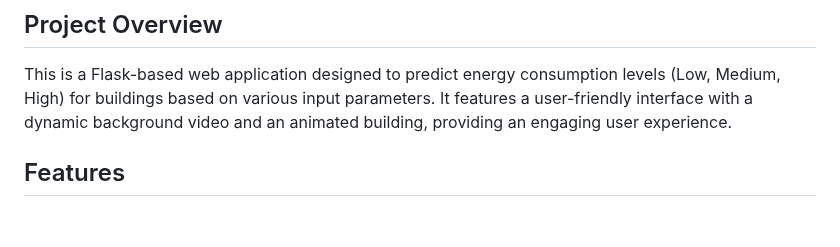
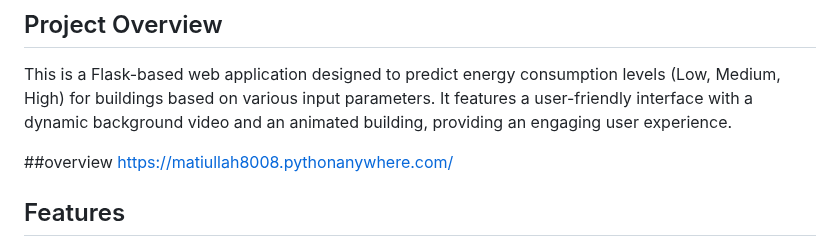
Before and after one commit to Matiullah8008/Energy-Consumption-Prediction-Application, a Markdown page: README.md, the part around the change. GitHub-like rendering; blank space fills up the shorter version.

```diff
--- a/README.md
+++ b/README.md
@@ -2,6 +2,9 @@
 
 ## Project Overview
 This is a Flask-based web application designed to predict energy consumption levels (Low, Medium, High) for buildings based on various input parameters. It features a user-friendly interface with a dynamic background video and an animated building, providing an engaging user experience.
+
+##overview
+https://matiullah8008.pythonanywhere.com/
 
 ## Features
 - **Energy Consumption Prediction**: Predicts energy consumption based on building type, square footage, occupancy, insulation, appliances, temperature, HVAC efficiency, energy sources, peak usage hours, and annual energy cost.
```
